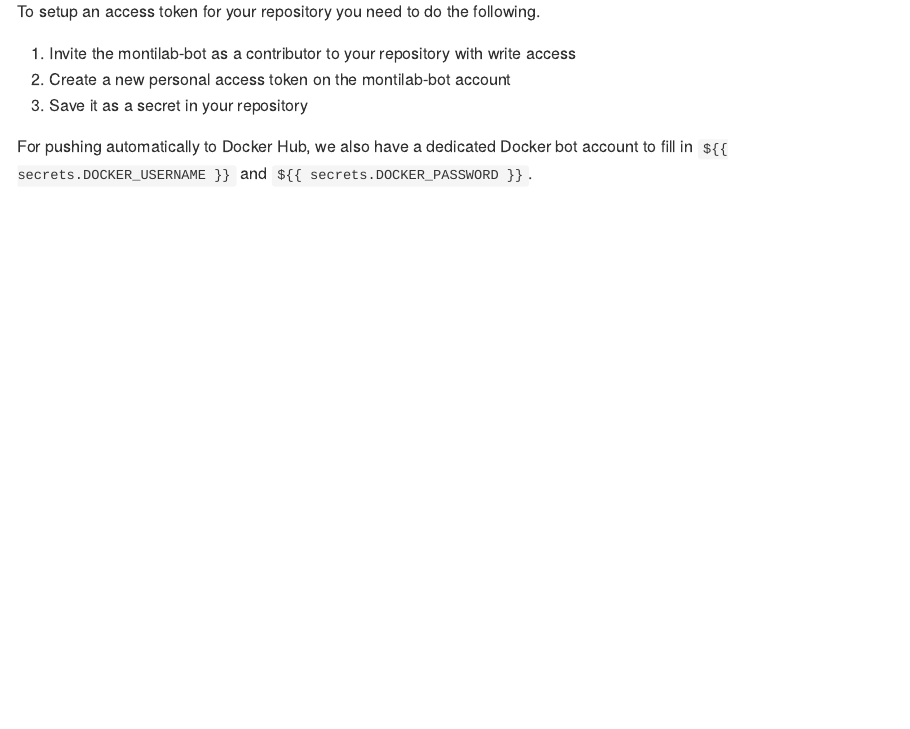
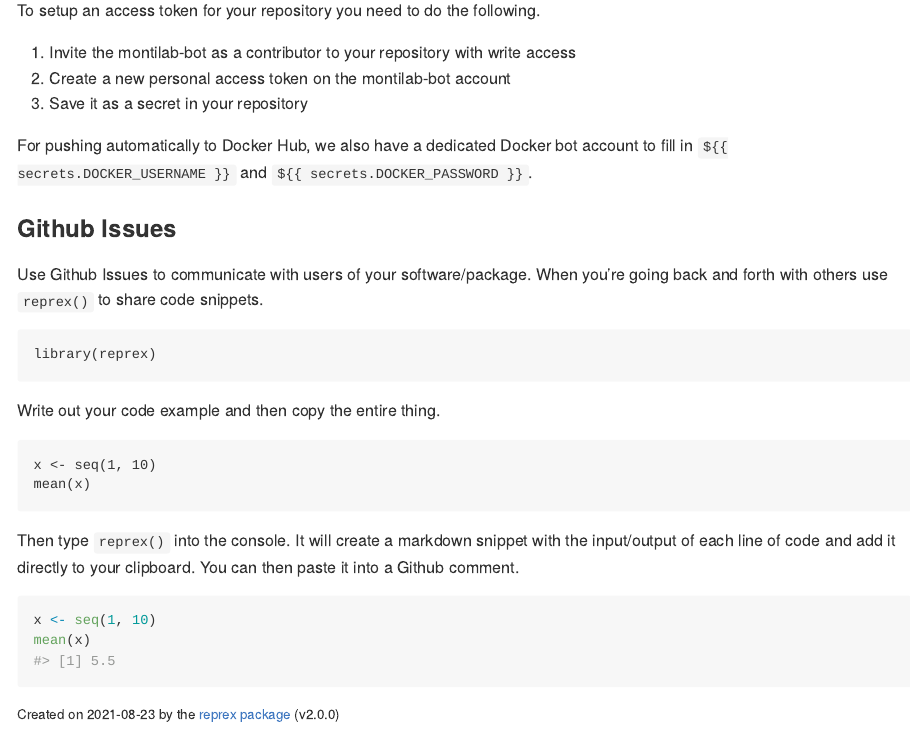
Before and after one commit to montilab/best-practices, an R Markdown document (vignettes/workflow-automation/README.Rmd): the page in a window 1100 px wide, from 6130 px down before the commit and from 6160 px down after it, so that both start at the same text. The pictures show the output file vignettes/workflow-automation/README.md that the author committed with the source, drawn offline in the style of GitHub.

Commit message:
Add reprex

````diff
--- a/vignettes/workflow-automation/README.Rmd
+++ b/vignettes/workflow-automation/README.Rmd
@@ -239,3 +240,28 @@
 3. Save it as a secret in your repository
 
 For pushing automatically to Docker Hub, we also have a dedicated Docker bot account to fill in `${{ secrets.DOCKER_USERNAME }}` and `${{ secrets.DOCKER_PASSWORD }}`.
+
+### Github Issues
+
+Use Github Issues to communicate with users of your software/package. When you're going back and forth with others use `reprex()` to share code snippets.
+
+```
+library(reprex)
+```
+
+Write out your code example and then copy the entire thing.
+
+```
+x <- seq(1, 10)
+mean(x)
+```
+
+Then type `reprex()` into the console. It will create a markdown snippet with the input/output of each line of code and add it directly to your clipboard. You can then paste it into a Github comment.
+
+``` r
+x <- seq(1, 10)
+mean(x)
+#> [1] 5.5
+```
+
+<sup>Created on 2021-08-23 by the [reprex package](https://reprex.tidyverse.org) (v2.0.0)</sup>
````
Also changed, not shown: vignettes/workflow-automation/README.md, vignettes/workflow-automation/README.Rmd (1 more changed lines).
